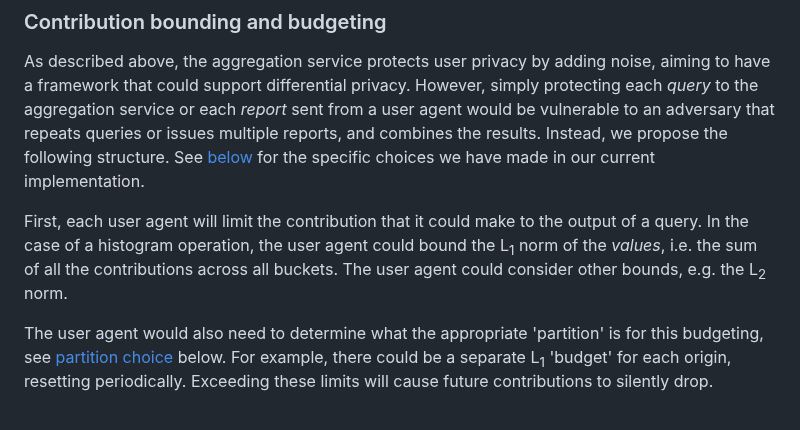
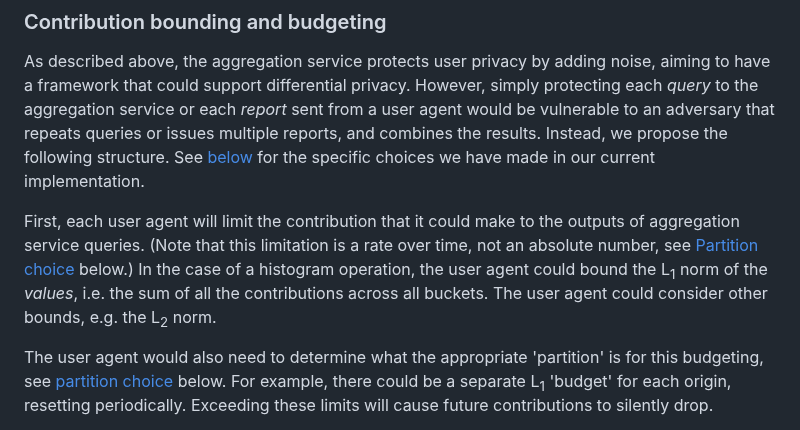
Before and after one commit to patcg-individual-drafts/private-aggregation-api, a Markdown page: README.md, the part around the change. GitHub-like rendering.

Commit message:
Improving description of contribution limits
Clarify that limits are inherently a rate, not an absolute number. Addresses comments raised in #23.

```diff
--- a/README.md
+++ b/README.md
@@ -446,10 +446,12 @@ propose the following structure. See [below](#implementation-plan) for the
 specific choices we have made in our current implementation.
 
 First, each user agent will limit the contribution that it could make to the
-output of a query. In the case of a histogram operation, the user agent could
-bound the L<sub>1</sub> norm of the _values_, i.e. the sum of all the
-contributions across all buckets. The user agent could consider other bounds,
-e.g. the L<sub>2</sub> norm.
+outputs of aggregation service queries. (Note that this limitation is a rate
+over time, not an absolute number, see [Partition choice](#partition-choice)
+below.) In the case of a histogram operation, the user agent could bound the
+L<sub>1</sub> norm of the _values_, i.e. the sum of all the contributions across
+all buckets. The user agent could consider other bounds, e.g. the L<sub>2</sub>
+norm.
 
 The user agent would also need to determine what the appropriate
 'partition' is for this budgeting, see [partition choice](#partition-choice)
```
